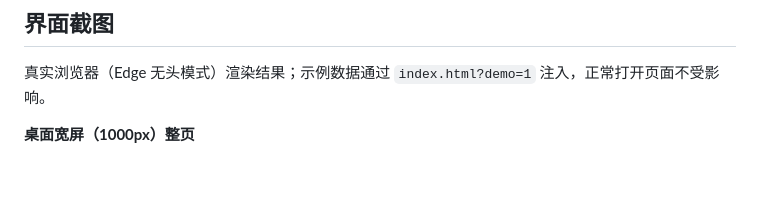
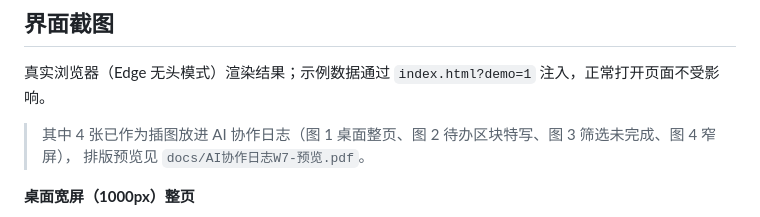
Before and after one commit to kartwatt-cpu/web-week7, a Markdown page: README.md, the part around the change. GitHub-like rendering; blank space fills up the shorter version.

Commit message:
docs: README 说明日志内嵌截图与排版预览

```diff
--- a/README.md
+++ b/README.md
@@ -64,6 +64,9 @@ python -m http.server 8000
 
 真实浏览器（Edge 无头模式）渲染结果；示例数据通过 `index.html?demo=1` 注入，正常打开页面不受影响。
 
+> 其中 4 张已作为插图放进 AI 协作日志（图 1 桌面整页、图 2 待办区块特写、图 3 筛选未完成、图 4 窄屏），
+> 排版预览见 `docs/AI协作日志W7-预览.pdf`。
+
 **桌面宽屏（1000px）整页**
 
 ![桌面宽屏整页](docs/images/01-desktop-full.png)
```
